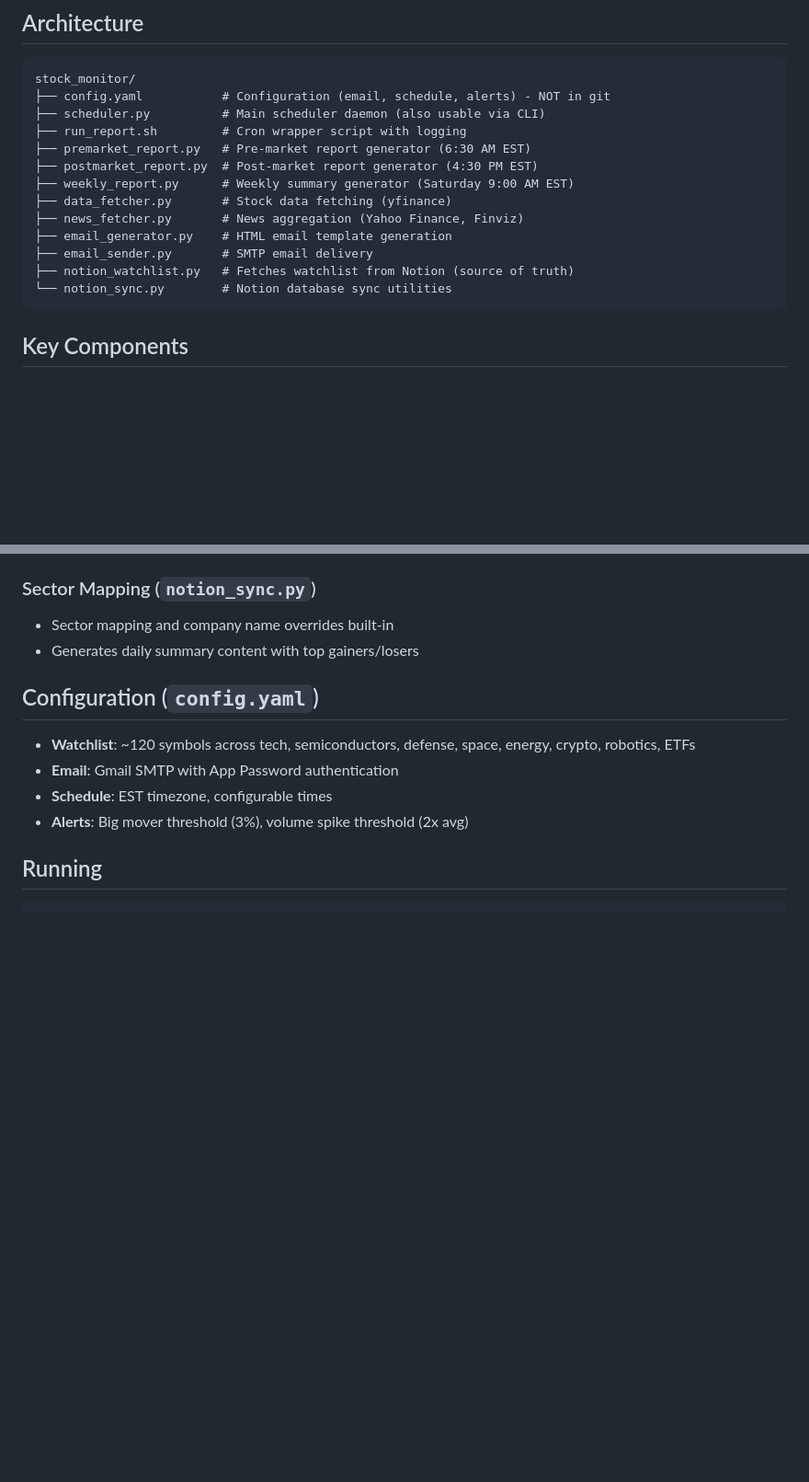
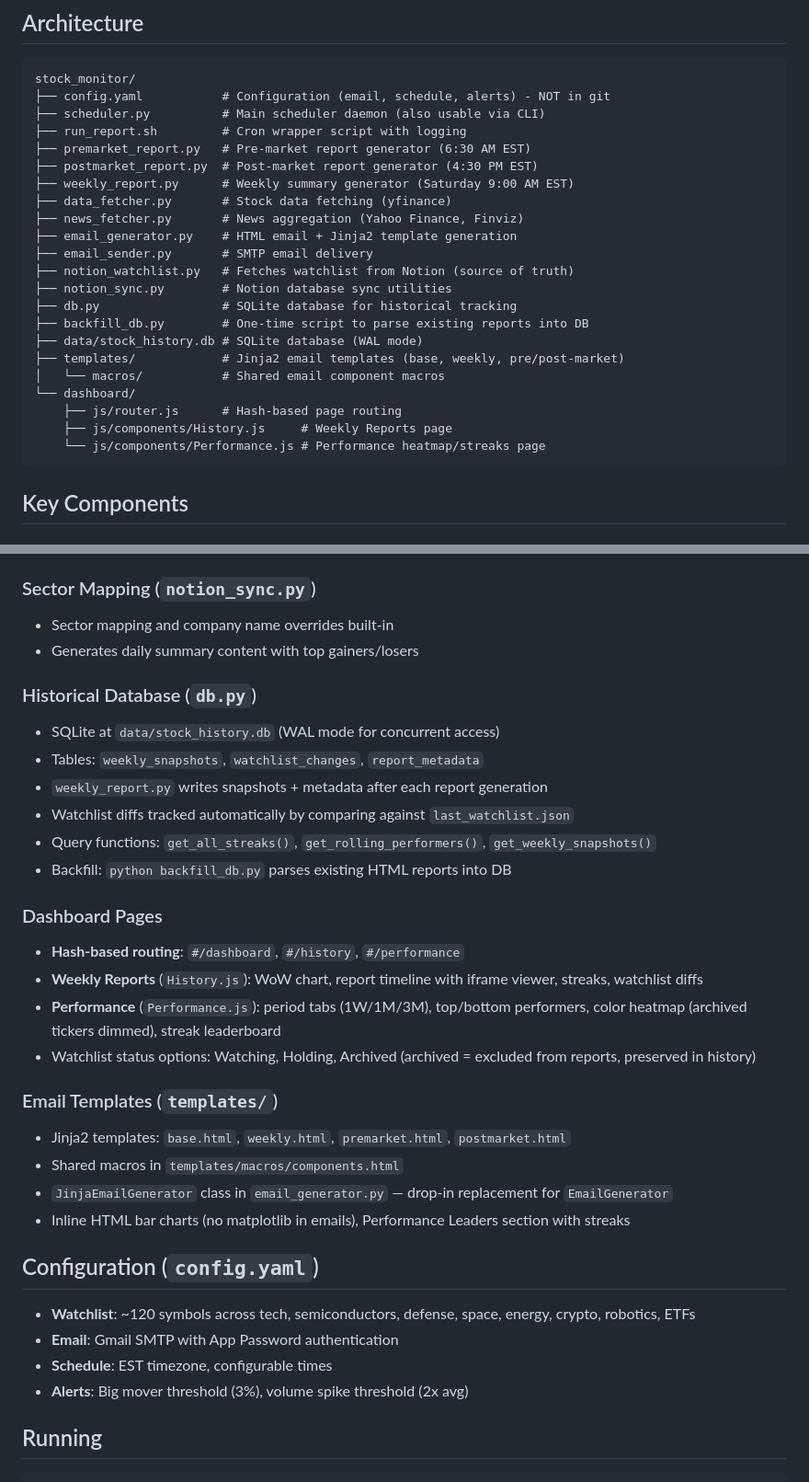
Before and after one commit to vi3labs/stock_monitor, a Markdown page: claude.md, 2 parts joined by grey strips. Shown at 92% size. Drawn GitHub-style; blank space fills up the shorter version.

Commit message:
Update CLAUDE.md with new architecture docs (db, templates, dashboard pages)
Co-Authored-By: Claude Opus 4.6 (1M context) <noreply@anthropic.com>

````diff
--- a/claude.md
+++ b/claude.md
@@ -16,10 +16,19 @@ stock_monitor/
 ├── weekly_report.py      # Weekly summary generator (Saturday 9:00 AM EST)
 ├── data_fetcher.py       # Stock data fetching (yfinance)
 ├── news_fetcher.py       # News aggregation (Yahoo Finance, Finviz)
-├── email_generator.py    # HTML email template generation
+├── email_generator.py    # HTML email + Jinja2 template generation
 ├── email_sender.py       # SMTP email delivery
 ├── notion_watchlist.py   # Fetches watchlist from Notion (source of truth)
-└── notion_sync.py        # Notion database sync utilities
+├── notion_sync.py        # Notion database sync utilities
+├── db.py                 # SQLite database for historical tracking
+├── backfill_db.py        # One-time script to parse existing reports into DB
+├── data/stock_history.db # SQLite database (WAL mode)
+├── templates/            # Jinja2 email templates (base, weekly, pre/post-market)
+│   └── macros/           # Shared email component macros
+└── dashboard/
+    ├── js/router.js      # Hash-based page routing
+    ├── js/components/History.js     # Weekly Reports page
+    └── js/components/Performance.js # Performance heatmap/streaks page
 ```
 
 ## Key Components
@@ -51,6 +60,26 @@ stock_monitor/
 ### Sector Mapping (`notion_sync.py`)
 - Sector mapping and company name overrides built-in
 - Generates daily summary content with top gainers/losers
+
+### Historical Database (`db.py`)
+- SQLite at `data/stock_history.db` (WAL mode for concurrent access)
+- Tables: `weekly_snapshots`, `watchlist_changes`, `report_metadata`
+- `weekly_report.py` writes snapshots + metadata after each report generation
+- Watchlist diffs tracked automatically by comparing against `last_watchlist.json`
+- Query functions: `get_all_streaks()`, `get_rolling_performers()`, `get_weekly_snapshots()`
+- Backfill: `python backfill_db.py` parses existing HTML reports into DB
+
+### Dashboard Pages
+- **Hash-based routing**: `#/dashboard`, `#/history`, `#/performance`
+- **Weekly Reports** (`History.js`): WoW chart, report timeline with iframe viewer, streaks, watchlist diffs
+- **Performance** (`Performance.js`): period tabs (1W/1M/3M), top/bottom performers, color heatmap (archived tickers dimmed), streak leaderboard
+- Watchlist status options: Watching, Holding, Archived (archived = excluded from reports, preserved in history)
+
+### Email Templates (`templates/`)
+- Jinja2 templates: `base.html`, `weekly.html`, `premarket.html`, `postmarket.html`
+- Shared macros in `templates/macros/components.html`
+- `JinjaEmailGenerator` class in `email_generator.py` — drop-in replacement for `EmailGenerator`
+- Inline HTML bar charts (no matplotlib in emails), Performance Leaders section with streaks
 
 ## Configuration (`config.yaml`)
 
````
